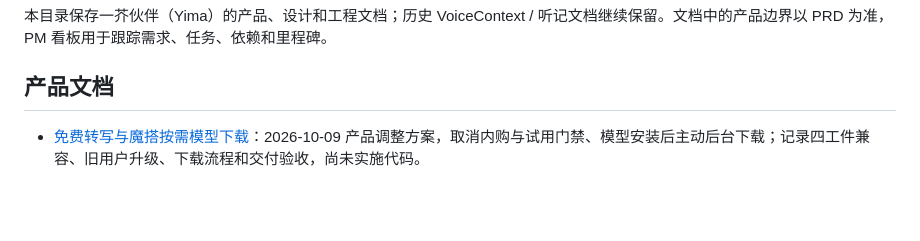
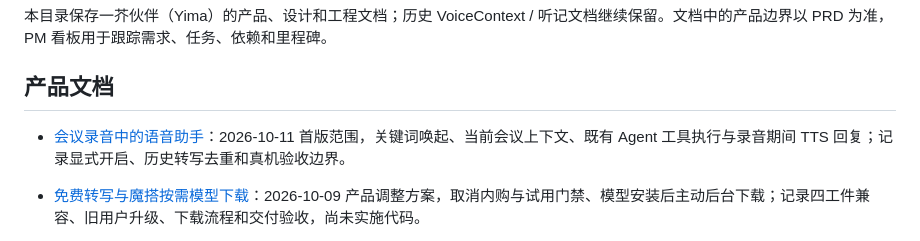
Before and after one commit to scottzx/VoiceContext, a Markdown page: docs/README.md, the part around the change. GitHub-like rendering; blank space fills up the shorter version.

Commit message:
docs: document meeting voice assistant scope and verification

```diff
--- a/docs/README.md
+++ b/docs/README.md
@@ -3,6 +3,8 @@
 本目录保存一芥伙伴（Yima）的产品、设计和工程文档；历史 VoiceContext / 听记文档继续保留。文档中的产品边界以 PRD 为准，PM 看板用于跟踪需求、任务、依赖和里程碑。
 
 ## 产品文档
+
+- [会议录音中的语音助手](./design/meeting-voice-assistant.md)：2026-10-11 首版范围，关键词唤起、当前会议上下文、既有 Agent 工具执行与录音期间 TTS 回复；记录显式开启、历史转写去重和真机验收边界。
 
 - [免费转写与魔搭按需模型下载](./design/free-transcription-model-download.md)：2026-10-09 产品调整方案，取消内购与试用门禁、模型安装后主动后台下载；记录四工件兼容、旧用户升级、下载流程和交付验收，尚未实施代码。
 
```
Also changed, not shown: docs/design/meeting-voice-assistant.md (added, +77 -0 lines).
